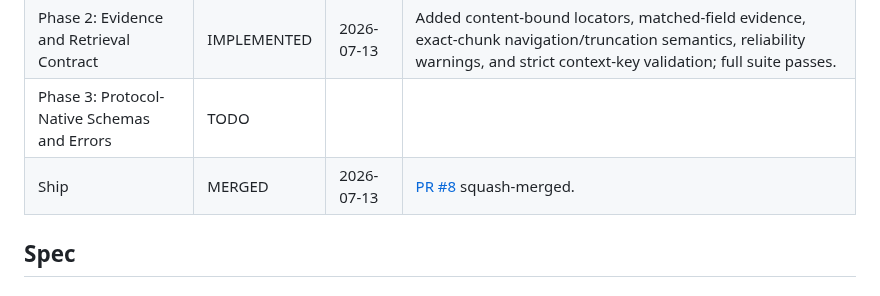
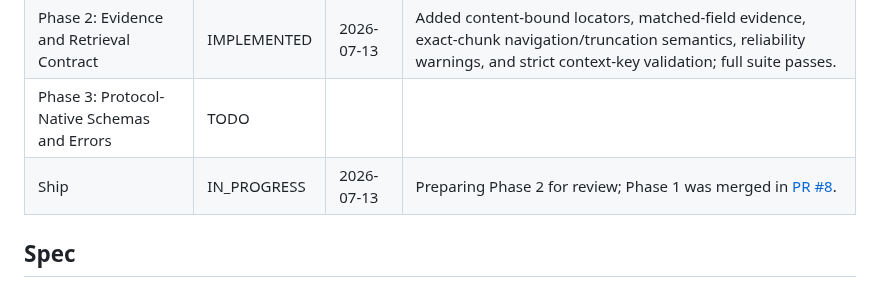
Before and after one commit to matthiaskloft/zotero-fulltext-mcp, a Markdown page: plan-mcp-instruction-and-contract-robustness.md, the part around the change. Drawn GitHub-style.

Commit message:
docs(plan): mark phase 2 shipping

```diff
--- a/plan-mcp-instruction-and-contract-robustness.md
+++ b/plan-mcp-instruction-and-contract-robustness.md
@@ -12,7 +12,7 @@
 | Phase 1: Capability Guidance and Opt-In Mutation | MERGED | 2026-07-13 | [PR #8](https://github.com/matthiaskloft/zotero-fulltext-mcp/pull/8) merged; default is read-only, and reconversion is opt-in, annotated, preflighted, and rollback-protected. |
 | Phase 2: Evidence and Retrieval Contract | IMPLEMENTED | 2026-07-13 | Added content-bound locators, matched-field evidence, exact-chunk navigation/truncation semantics, reliability warnings, and strict context-key validation; full suite passes. |
 | Phase 3: Protocol-Native Schemas and Errors | TODO | | |
-| Ship | MERGED | 2026-07-13 | [PR #8](https://github.com/matthiaskloft/zotero-fulltext-mcp/pull/8) squash-merged. |
+| Ship | IN_PROGRESS | 2026-07-13 | Preparing Phase 2 for review; Phase 1 was merged in [PR #8](https://github.com/matthiaskloft/zotero-fulltext-mcp/pull/8). |
 
 ## Spec
 
```
